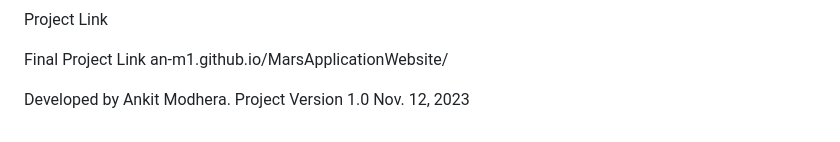
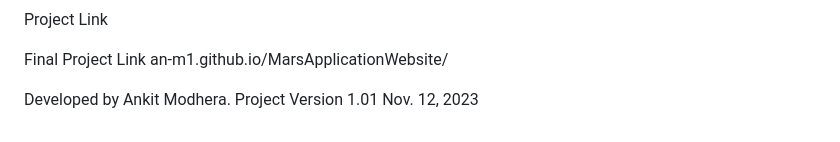
Before and after one commit to an-m1/MarsApplicationWebsite, a Markdown page: README.md, the part around the change. Rendered like a GitHub page.

```diff
--- a/README.md
+++ b/README.md
@@ -68,5 +68,5 @@ Final Project Link
 an-m1.github.io/MarsApplicationWebsite/
 
 Developed by Ankit Modhera.
-Project Version 1.0
+Project Version 1.01
 Nov. 12, 2023
```
